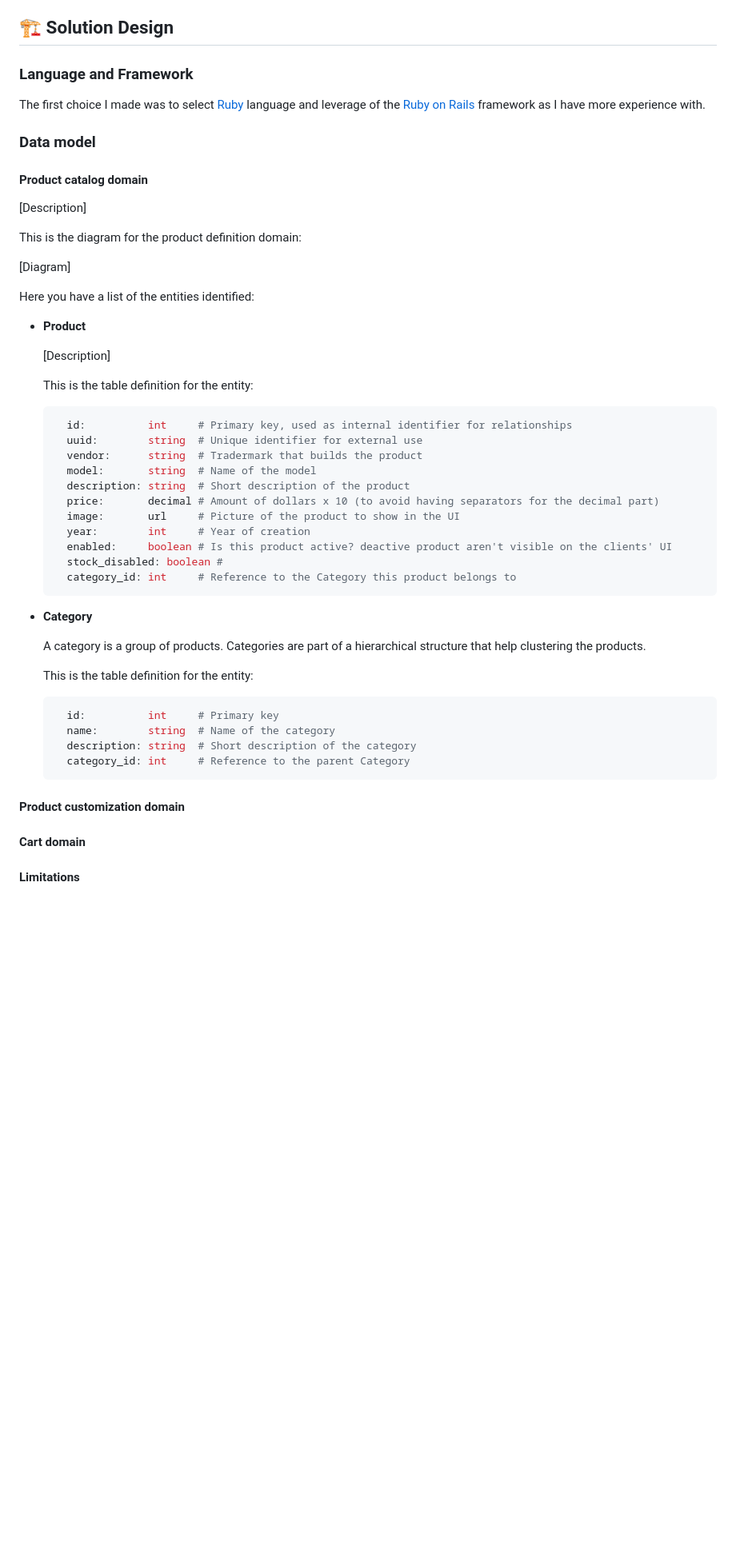
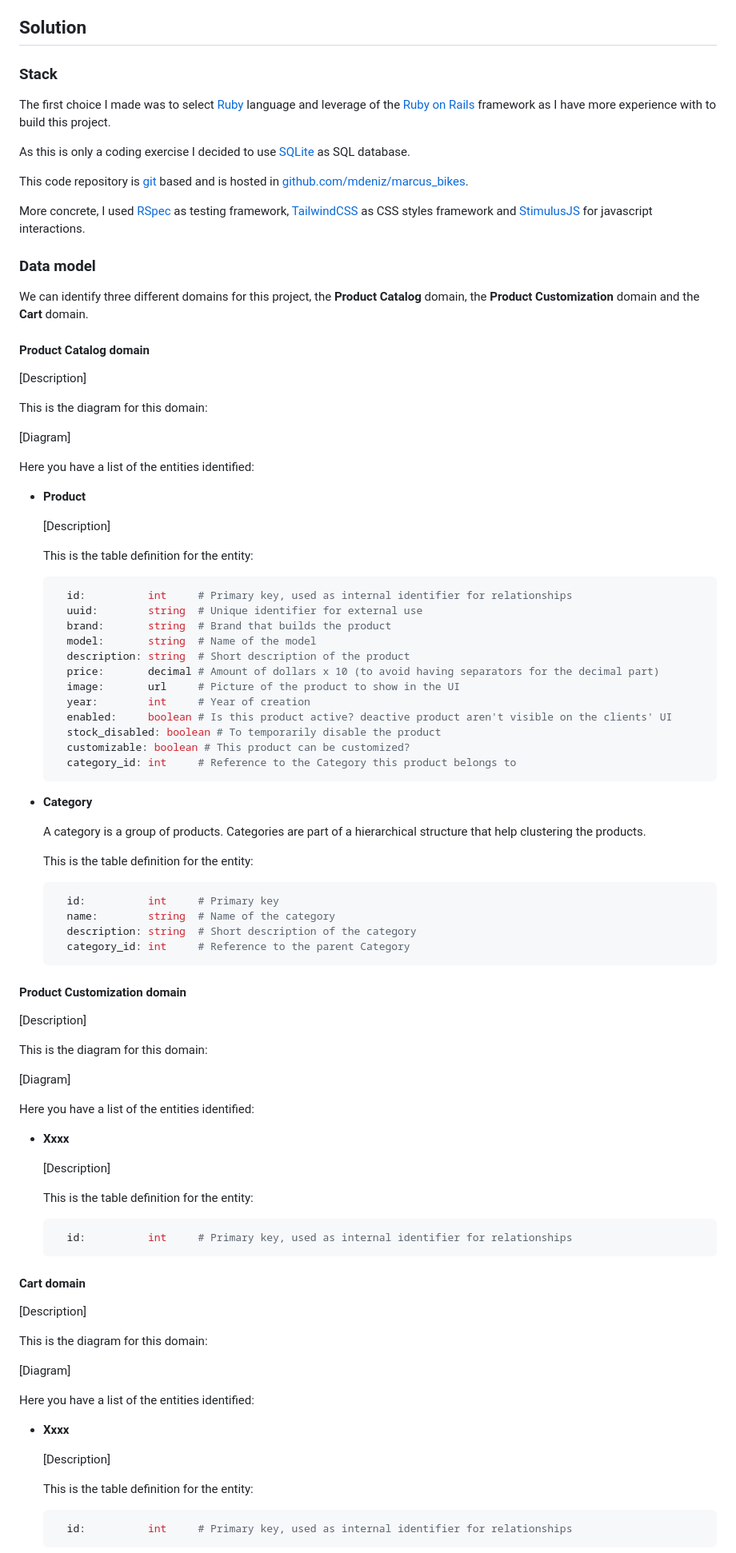
Before and after one commit to mdeniz/marcus_bikes, a Markdown page: README.md, the part around one of its changes. Shown at 80% size. GitHub-like rendering; blank space fills up the shorter version.

Commit message:
Complete the Stack section and more changes to the README

````diff
--- a/README.md
+++ b/README.md
@@ -82,19 +107,27 @@ Given the questions we can assume certain things that will shape even more our s
 4. Customizable parts can differ from one product to another. This means that the possible options for the parts have to be provided while setting up each product.
 5. In order to permit multiple price changes we need to store those changes as increments for the standalone price. That way we can sum all the changes for the combinations of parts.
 
-## 🏗️ Solution Design
+## Solution
 
-### Language and Framework
+### Stack
 
-The first choice I made was to select [Ruby](https://www.ruby-lang.org) language and leverage of the [Ruby on Rails](https://rubyonrails.org/) framework as I have more experience with.
+The first choice I made was to select [Ruby](https://www.ruby-lang.org) language and leverage of the [Ruby on Rails](https://rubyonrails.org/) framework as I have more experience with to build this project.
+
+As this is only a coding exercise I decided to use [SQLite](https://www.sqlite.org) as SQL database.
+
+This code repository is [git](https://git-scm.com/) based and is hosted in [github.com/mdeniz/marcus_bikes](https://github.com/mdeniz/marcus_bikes).
+
+More concrete, I used [RSpec](https://rspec.info/) as testing framework, [TailwindCSS](https://tailwindcss.com/) as CSS styles framework and [StimulusJS](https://stimulus.hotwired.dev/) for javascript interactions.
 
 ### Data model
 
-#### Product catalog domain
+We can identify three different domains for this project, the **Product Catalog** domain, the **Product Customization** domain and the **Cart** domain.
+
+#### Product Catalog domain
 
 [Description]
 
-This is the diagram for the product definition domain:
+This is the diagram for this domain:
 
 [Diagram]
 
@@ -109,14 +142,15 @@ Here you have a list of the entities identified:
   ```ruby
     id:          int     # Primary key, used as internal identifier for relationships
     uuid:        string  # Unique identifier for external use
-    vendor:      string  # Tradermark that builds the product
+    brand:       string  # Brand that builds the product
     model:       string  # Name of the model
     description: string  # Short description of the product
     price:       decimal # Amount of dollars x 10 (to avoid having separators for the decimal part)
     image:       url     # Picture of the product to show in the UI
     year:        int     # Year of creation
     enabled:     boolean # Is this product active? deactive product aren't visible on the clients' UI
-    stock_disabled: boolean #
+    stock_disabled: boolean # To temporarily disable the product
+    customizable: boolean # This product can be customized?
     category_id: int     # Reference to the Category this product belongs to
   ```
 
@@ -133,11 +167,43 @@ Here you have a list of the entities identified:
     category_id: int     # Reference to the parent Category
   ```
 
-#### Product customization domain
+#### Product Customization domain
 
+[Description]
+
+This is the diagram for this domain:
+
+[Diagram]
+
+Here you have a list of the entities identified:
+
+* **Xxxx**
+
+  [Description]
+
+  This is the table definition for the entity:
+
+  ```ruby
+    id:          int     # Primary key, used as internal identifier for relationships
+  ```
 
 #### Cart domain
 
+[Description]
 
+This is the diagram for this domain:
 
-#### Limitations
+[Diagram]
+
+Here you have a list of the entities identified:
+
+* **Xxxx**
+
+  [Description]
+
+  This is the table definition for the entity:
+
+  ```ruby
+    id:          int     # Primary key, used as internal identifier for relationships
+  ```
+
````
Also changed, not shown: other parts of README.md (+39 -7 lines).
